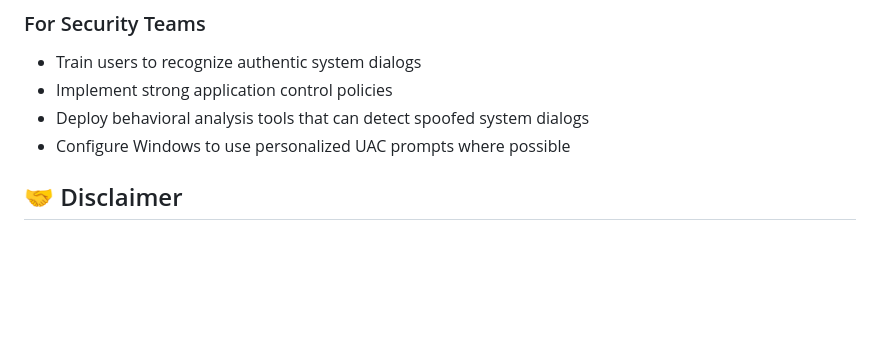
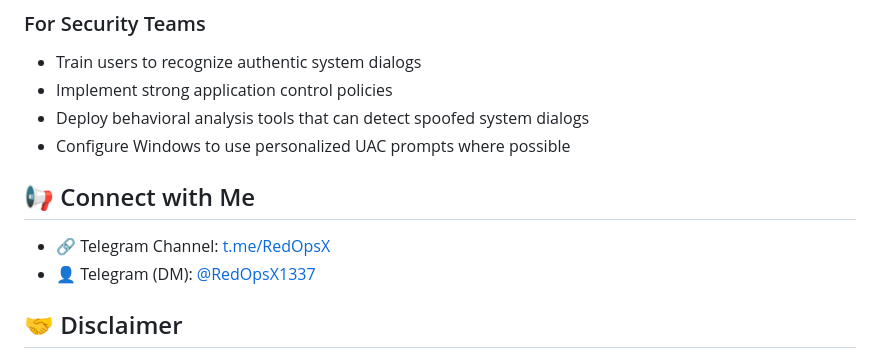
Before and after one commit to RedOpsX/UACForgeX, a Markdown page: README.md, the part around the change. Drawn GitHub-style; blank space fills up the shorter version.

```diff
--- a/README.md
+++ b/README.md
@@ -158,6 +158,10 @@ For the best results with custom icons:
 - Deploy behavioral analysis tools that can detect spoofed system dialogs
 - Configure Windows to use personalized UAC prompts where possible
 
+## 📢 Connect with Me
+
+- 🔗 Telegram Channel: [t.me/RedOpsX](https://t.me/RedOpsX)
+- 👤 Telegram (DM): [@RedOpsX1337](https://t.me/RedOpsX1337)
 
 ## 🤝 Disclaimer
 
```
